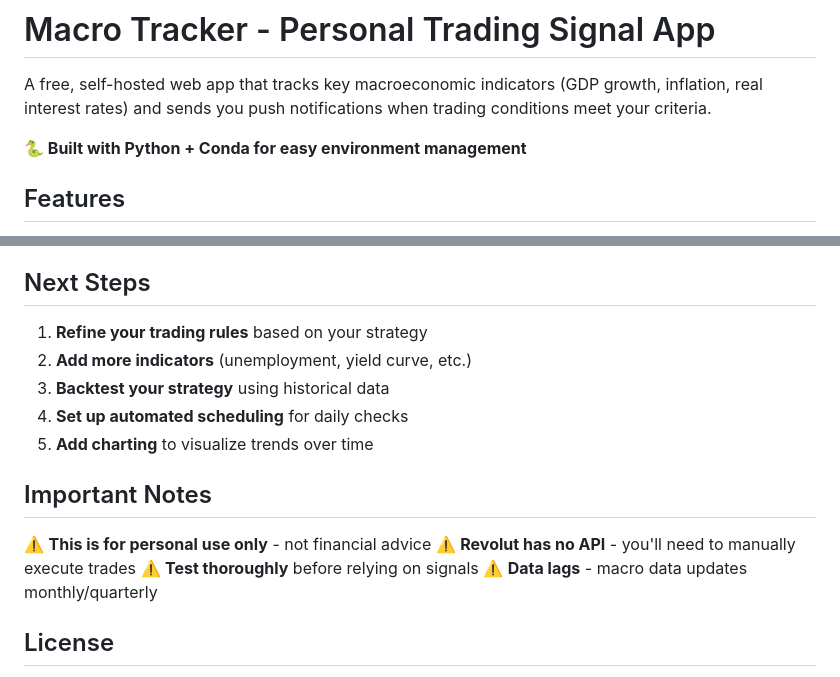
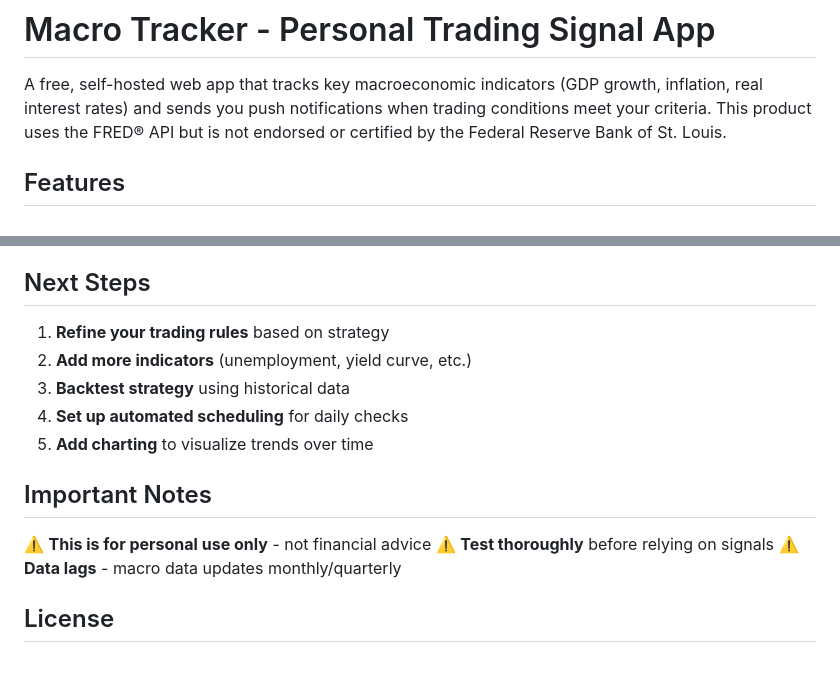
Before and after one commit to camillinaa/trader, a Markdown page: README.md, 2 parts joined by grey strips. Drawn GitHub-style.

Commit message:
Edit README
Updated README to clarify product usage and features.

```diff
--- a/README.md
+++ b/README.md
@@ -1,8 +1,7 @@
 # Macro Tracker - Personal Trading Signal App
 
 A free, self-hosted web app that tracks key macroeconomic indicators (GDP growth, inflation, real interest rates) and sends you push notifications when trading conditions meet your criteria.
-
-**🐍 Built with Python + Conda for easy environment management**
+This product uses the FRED® API but is not endorsed or certified by the Federal Reserve Bank of St. Louis.
 
 ## Features
 
@@ -266,16 +265,15 @@ conda list
 
 ## Next Steps
 
-1. **Refine your trading rules** based on your strategy
+1. **Refine your trading rules** based on strategy
 2. **Add more indicators** (unemployment, yield curve, etc.)
-3. **Backtest your strategy** using historical data
+3. **Backtest strategy** using historical data
 4. **Set up automated scheduling** for daily checks
 5. **Add charting** to visualize trends over time
 
 ## Important Notes
 
 ⚠️ **This is for personal use only** - not financial advice
-⚠️ **Revolut has no API** - you'll need to manually execute trades
 ⚠️ **Test thoroughly** before relying on signals
 ⚠️ **Data lags** - macro data updates monthly/quarterly
 
```
